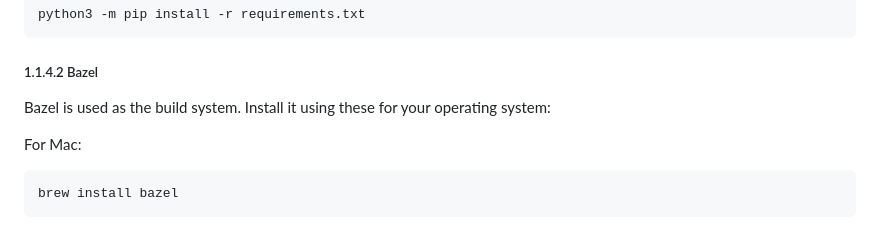
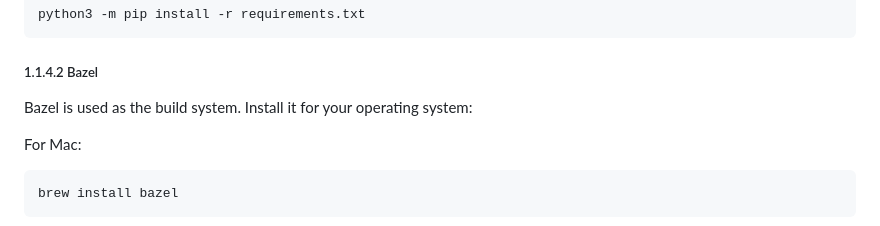
Before and after one commit to vivardhan/podcast-gpt, a Markdown page: README.md, the part around the change. Rendered like a GitHub page.

Commit message:
Minor update to README

````diff
--- a/README.md
+++ b/README.md
@@ -37,7 +37,7 @@ python3 -m pip install -r requirements.txt
 ```
 
 ##### 1.1.4.2 Bazel
-Bazel is used as the build system. Install it using these for your operating system:
+Bazel is used as the build system. Install it for your operating system:
 
 For Mac:
 ```bash
````
